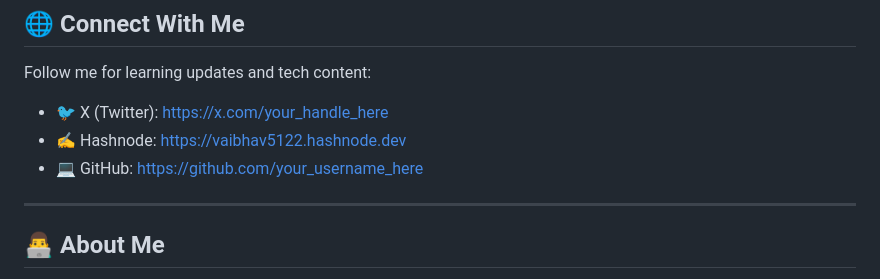
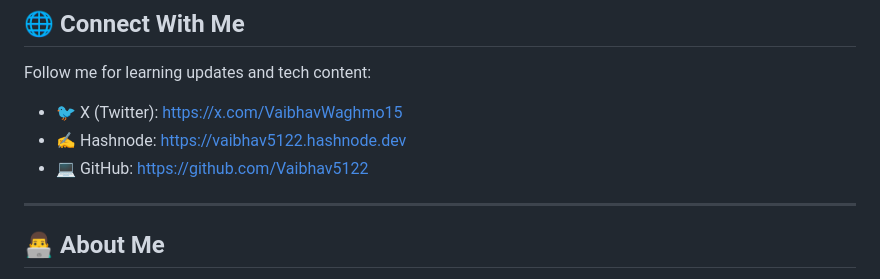
Before and after one commit to Vaibhav5122/Cohort-26, a Markdown page: README.md, the part around the change. Rendered like a GitHub page.

```diff
--- a/README.md
+++ b/README.md
@@ -9,9 +9,9 @@ This repository showcases my blogs, projects, and continuous journey in web deve
 
 Follow me for learning updates and tech content:
 
-* 🐦 X (Twitter): [https://x.com/your_handle_here](https://x.com/VaibhavWaghmo15)
+* 🐦 X (Twitter): [https://x.com/VaibhavWaghmo15](https://x.com/VaibhavWaghmo15)
 * ✍️ Hashnode: [https://vaibhav5122.hashnode.dev](https://hashnode.com/@Vaibhav5122)
-* 💻 GitHub: [https://github.com/your_username_here](https://github.com/Vaibhav5122/Cohort-26/tree/main)
+* 💻 GitHub: [https://github.com/Vaibhav5122](https://github.com/Vaibhav5122/Cohort-26/tree/main)
 
 ---
 
```
